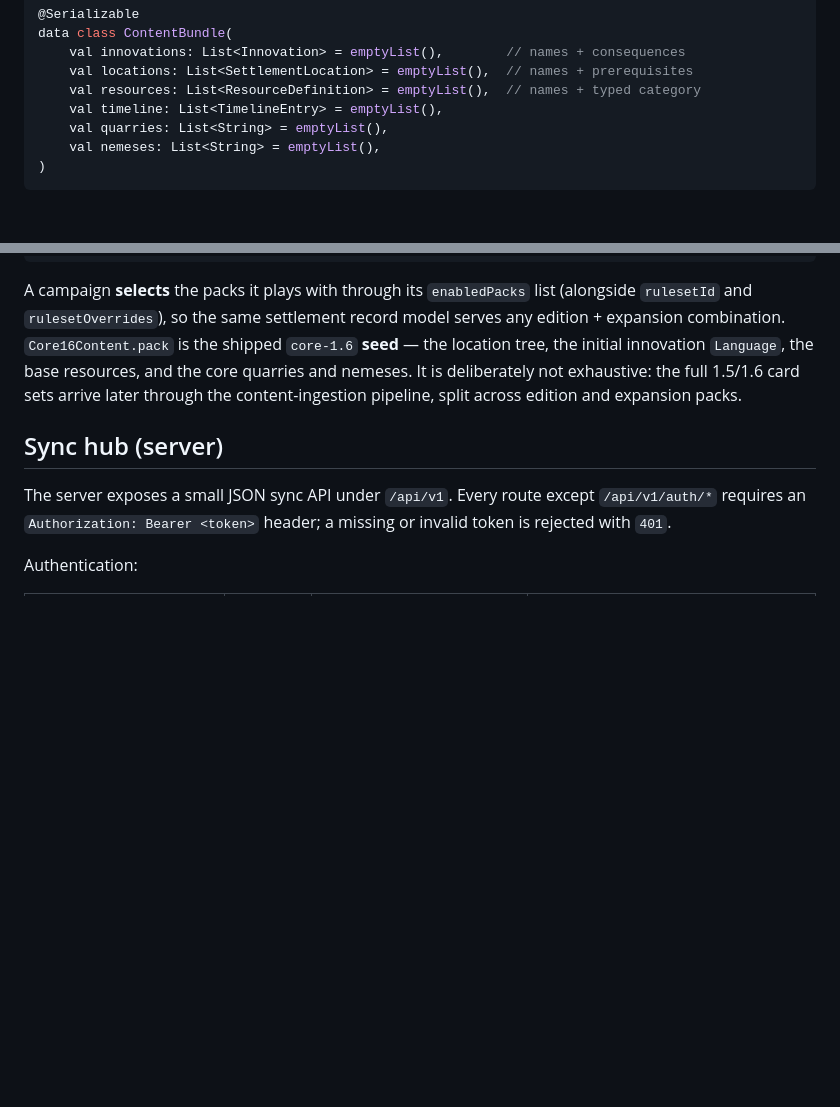
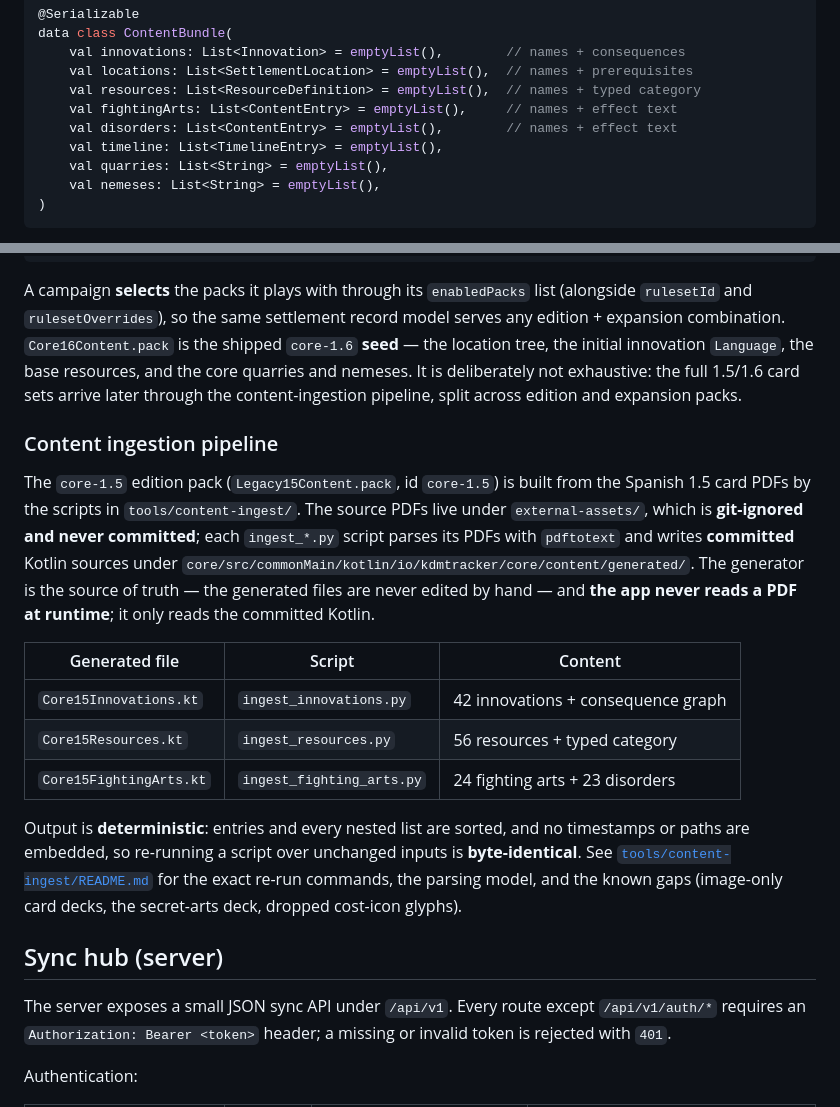
Before and after one commit to Alountk/kdm-tracker, a Markdown page: README.md, 2 parts joined by grey strips. GitHub-like rendering; blank space fills up the shorter version.

```diff
--- a/README.md
+++ b/README.md
@@ -279,6 +279,8 @@ data class ContentBundle(
     val innovations: List<Innovation> = emptyList(),        // names + consequences
     val locations: List<SettlementLocation> = emptyList(),  // names + prerequisites
     val resources: List<ResourceDefinition> = emptyList(),  // names + typed category
+    val fightingArts: List<ContentEntry> = emptyList(),     // names + effect text
+    val disorders: List<ContentEntry> = emptyList(),        // names + effect text
     val timeline: List<TimelineEntry> = emptyList(),
     val quarries: List<String> = emptyList(),
     val nemeses: List<String> = emptyList(),
@@ -311,6 +313,28 @@ serves any edition + expansion combination. `Core16Content.pack` is the shipped
 resources, and the core quarries and nemeses. It is deliberately not exhaustive: the
 full 1.5/1.6 card sets arrive later through the content-ingestion pipeline, split
 across edition and expansion packs.
+
+### Content ingestion pipeline
+
+The `core-1.5` edition pack (`Legacy15Content.pack`, id `core-1.5`) is built from the
+Spanish 1.5 card PDFs by the scripts in `tools/content-ingest/`. The source PDFs live under
+`external-assets/`, which is **git-ignored and never committed**; each `ingest_*.py` script
+parses its PDFs with `pdftotext` and writes **committed** Kotlin sources under
+`core/src/commonMain/kotlin/io/kdmtracker/core/content/generated/`. The generator is the
+source of truth — the generated files are never edited by hand — and **the app never reads
+a PDF at runtime**; it only reads the committed Kotlin.
+
+| Generated file | Script | Content |
+| --- | --- | --- |
+| `Core15Innovations.kt` | `ingest_innovations.py` | 42 innovations + consequence graph |
+| `Core15Resources.kt` | `ingest_resources.py` | 56 resources + typed category |
+| `Core15FightingArts.kt` | `ingest_fighting_arts.py` | 24 fighting arts + 23 disorders |
+
+Output is **deterministic**: entries and every nested list are sorted, and no timestamps or
+paths are embedded, so re-running a script over unchanged inputs is **byte-identical**.
+See [`tools/content-ingest/README.md`](tools/content-ingest/README.md) for the exact
+re-run commands, the parsing model, and the known gaps (image-only card decks, the
+secret-arts deck, dropped cost-icon glyphs).
 
 ## Sync hub (server)
 
```
Also changed, not shown: tools/content-ingest/README.md (+36 -0 lines).
